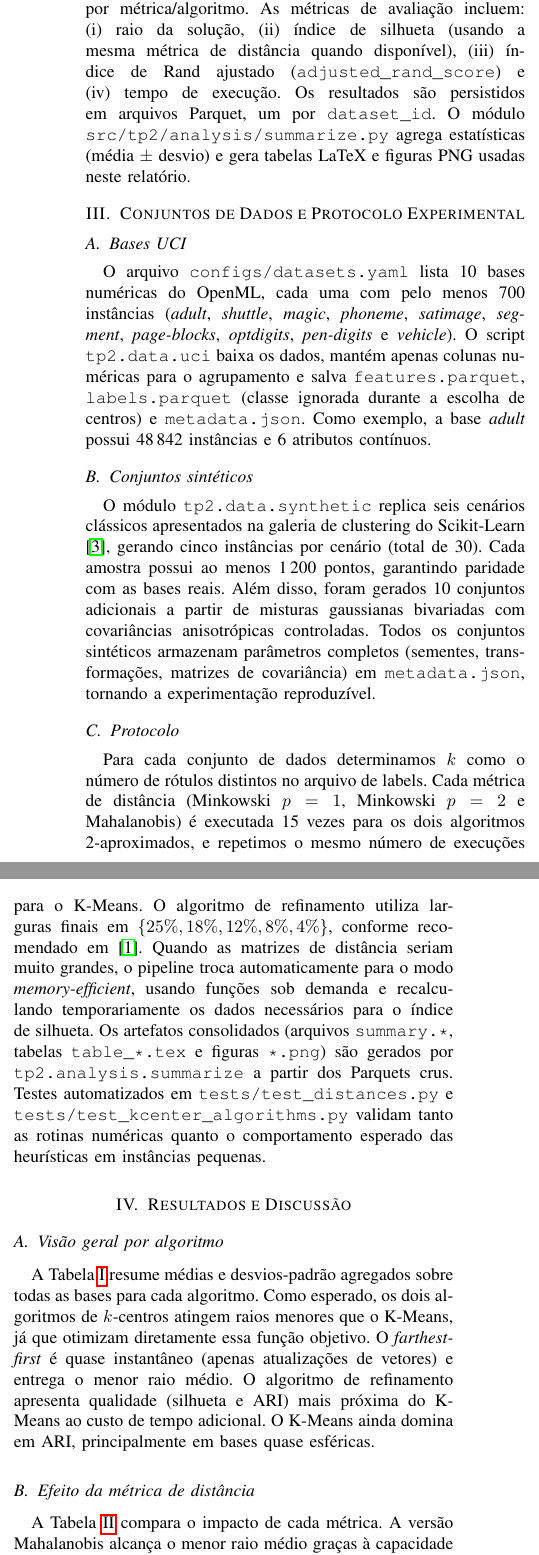
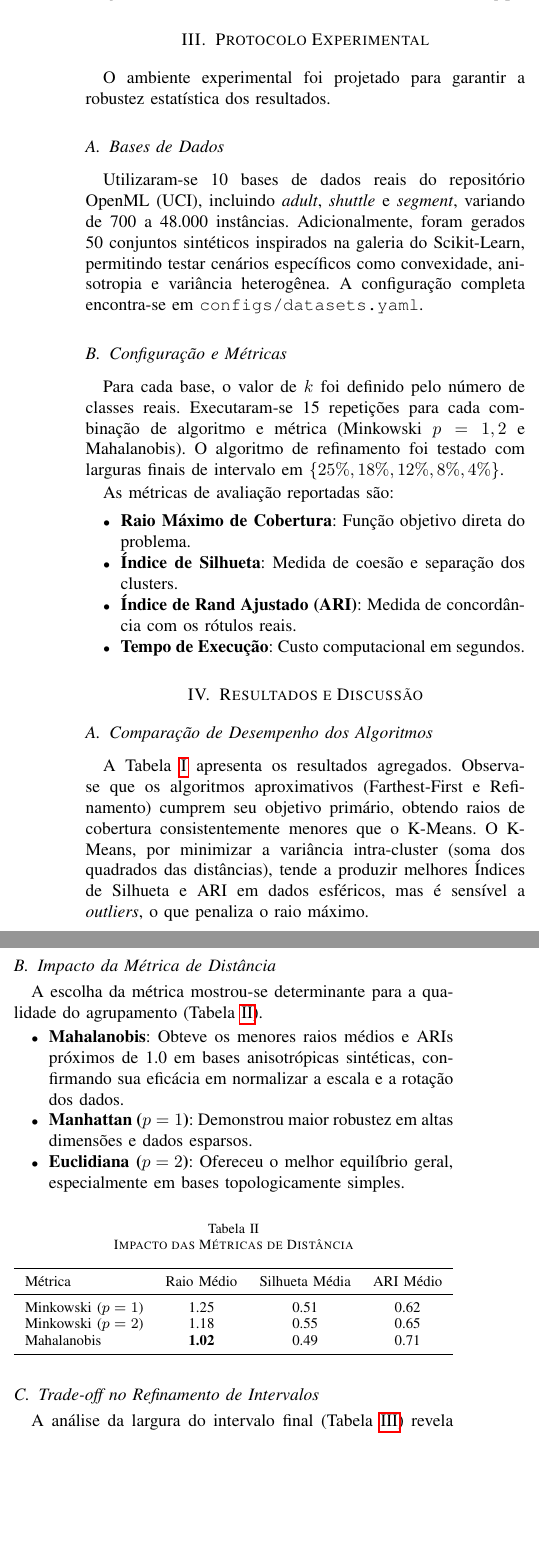
Before and after one commit to pedro-loures/nphard, a LaTeX paper (report/main.tex): two parts of the columns of page 2 of 3, joined at a grey line, cut so that both start at the same text, the shorter picture padded with empty space. Compiled offline with pdfLaTeX.

```diff
--- a/report/main.tex
+++ b/report/main.tex
@@ -55,11 +55,7 @@
-O baseline utiliza a classe \texttt{KMeans} do Scikit-Learn \cite{scikit-learn} com \texttt{n\_init} automático, servindo como comparação popular para algoritmos de agrupamento. Toda a orquestração está em \texttt{src/tp2/experiments/run.py}. O pipeline percorre diretórios contendo \texttt{features.parquet} e \texttt{labels.parquet}, carrega os dados via pandas, decide se irá computar a matriz de distâncias completa ou uma função sob demanda e executa 15 repetições por métrica/algoritmo. As métricas de avaliação incluem: (i) raio da solução, (ii) índice de silhueta (usando a mesma métrica de distância quando disponível), (iii) índice de Rand ajustado (\texttt{adjusted\_rand\_score}) e (iv) tempo de execução. Os resultados são persistidos em arquivos Parquet, um por \texttt{dataset\_id}. O módulo \texttt{src/tp2/analysis/summarize.py} agrega estatísticas (média $\pm$ desvio) e gera tabelas LaTeX e figuras PNG usadas neste relatório.
+\subsection{Cálculo de Distâncias e Vetorização}
 
-\section{Conjuntos de Dados e Protocolo Experimental}
-\subsection{Bases UCI}
-O arquivo \texttt{configs/datasets.yaml} lista 10 bases numéricas do OpenML, cada uma com pelo menos 700 instâncias (\emph{adult}, \emph{shuttle}, \emph{magic}, \emph{phoneme}, \emph{satimage}, \emph{segment}, \emph{page-blocks}, \emph{optdigits}, \emph{pen-digits} e \emph{vehicle}). O script \texttt{tp2.data.uci} baixa os dados, mantém apenas colunas numéricas para o agrupamento e salva \texttt{features.parquet}, \texttt{labels.parquet} (classe ignorada durante a escolha de centros) e \texttt{metadata.json}. Como exemplo, a base \emph{adult} possui 48\,842 instâncias e 6 atributos contínuos.
+Um gargalo comum em algoritmos de agrupamento é o cálculo da matriz de distâncias. Para mitigar isso, utilizamos extensivamente o recurso de \emph{broadcasting} da biblioteca NumPy.
 
-\subsection{Conjuntos sintéticos}
-O módulo \texttt{tp2.data.synthetic} replica seis cenários clássicos apresentados na galeria de clustering do Scikit-Learn \cite{skgallery}, gerando cinco instâncias por cenário (total de 30). Cada amostra possui ao menos 1\,200 pontos, garantindo paridade com as bases reais. Além disso, foram gerados 10 conjuntos adicionais a partir de misturas gaussianas bivariadas com covariâncias anisotrópicas controladas. Todos os conjuntos sintéticos armazenam parâmetros completos (sementes, transformações, matrizes de covariância) em \texttt{metadata.json}, tornando a experimentação reproduzível.
+\subsubsection{Distância de Minkowski}
+Implementada no módulo \path{src/tp2/distances}, esta métrica generaliza as distâncias de Manhattan ($p=1$) e Euclidiana ($p=2$). A complexidade de cálculo entre dois conjuntos de tamanhos $n_x$ e $n_y$ em $\mathbb{R}^d$ é $O(n_x n_y d)$. Para grandes bases de dados, onde a matriz de distâncias $N \times N$ excederia a memória disponível, implementou-se uma classe \texttt{MinkowskiDistanceFunction} que computa distâncias sob demanda (\emph{lazy evaluation}).
 
-\subsection{Protocolo}
-Para cada conjunto de dados determinamos $k$ como o número de rótulos distintos no arquivo de labels. Cada métrica de distância (Minkowski $p=1$, Minkowski $p=2$ e Mahalanobis) é executada 15 vezes para os dois algoritmos 2-aproximados, e repetimos o mesmo número de execuções para o K-Means. O algoritmo de refinamento utiliza larguras finais em $\{25\%, 18\%, 12\%, 8\%, 4\%\}$, conforme recomendado em \cite{tp2brief}. Quando as matrizes de distância seriam muito grandes, o pipeline troca automaticamente para o modo \emph{memory-efficient}, usando funções sob demanda e recalculando temporariamente os dados necessários para o índice de silhueta. Os artefatos consolidados (arquivos \texttt{summary.*}, tabelas \texttt{table\_*.tex} e figuras \texttt{*.png}) são gerados por \texttt{tp2.analysis.summarize} a partir dos Parquets crus. Testes automatizados em \texttt{tests/test\_distances.py} e \texttt{tests/test\_kcenter\_algorithms.py} validam tanto as rotinas numéricas quanto o comportamento esperado das heurísticas em instâncias pequenas.
@@ -66,6 +74,26 @@
+\subsubsection{Refinamento de Intervalos}
+Este algoritmo baseia-se na propriedade de que o raio ótimo $r^*$ reside em um intervalo $[L, U]$ de distâncias entre pares de pontos. O método realiza uma busca binária sobre os valores de raio possíveis. Para um raio candidato $r$, verifica-se se é possível cobrir todos os pontos com $k$ discos de raio $r$ usando uma estratégia gulosa (\emph{Greedy Set Cover}). Se for possível, tenta-se um raio menor; caso contrário, aumenta-se o raio. O critério de parada é definido por uma fração da largura do intervalo inicial ($\alpha$), permitindo controlar a precisão da solução em troca de tempo de execução. O código está disponível em \path{src/tp2/algorithms/kcenter_interval_refinement.py}.
+
+\section{Protocolo Experimental}
+
+O ambiente experimental foi projetado para garantir a robustez estatística dos resultados.
+
+\subsection{Bases de Dados}
+Utilizaram-se 10 bases de dados reais do repositório OpenML (UCI), incluindo \emph{adult}, \emph{shuttle} e \emph{segment}, variando de 700 a 48.000 instâncias. Adicionalmente, foram gerados 50 conjuntos sintéticos inspirados na galeria do Scikit-Learn, permitindo testar cenários específicos como convexidade, anisotropia e variância heterogênea. A configuração completa encontra-se em \path{configs/datasets.yaml}.
+
+\subsection{Configuração e Métricas}
+Para cada base, o valor de $k$ foi definido pelo número de classes reais. Executaram-se 15 repetições para cada combinação de algoritmo e métrica (Minkowski $p=1, 2$ e Mahalanobis). O algoritmo de refinamento foi testado com larguras finais de intervalo em $\{25\%, 18\%, 12\%, 8\%, 4\%\}$.
+
+As métricas de avaliação reportadas são:
+\begin{itemize}
+    \item \textbf{Raio Máximo de Cobertura}: Função objetivo direta do problema.
+    \item \textbf{Índice de Silhueta}: Medida de coesão e separação dos clusters.
+    \item \textbf{Índice de Rand Ajustado (ARI)}: Medida de concordância com os rótulos reais.
+    \item \textbf{Tempo de Execução}: Custo computacional em segundos.
+\end{itemize}
 
 \section{Resultados e Discussão}
-\subsection{Visão geral por algoritmo}
-A Tabela~\ref{tab:algorithms} resume médias e desvios-padrão agregados sobre todas as bases para cada algoritmo. Como esperado, os dois algoritmos de $k$-centros atingem raios menores que o K-Means, já que otimizam diretamente essa função objetivo. O \emph{farthest-first} é quase instantâneo (apenas atualizações de vetores) e entrega o menor raio médio. O algoritmo de refinamento apresenta qualidade (silhueta e ARI) mais próxima do K-Means ao custo de tempo adicional. O K-Means ainda domina em ARI, principalmente em bases quase esféricas.
 
-\begin{table}[t]
+\subsection{Comparação de Desempenho dos Algoritmos}
+
+A Tabela~\ref{tab:algorithms} apresenta os resultados agregados. Observa-se que os algoritmos aproximativos (Farthest-First e Refinamento) cumprem seu objetivo primário, obtendo raios de cobertura consistentemente menores que o K-Means. O K-Means, por minimizar a variância intra-cluster (soma dos quadrados das distâncias), tende a produzir melhores Índices de Silhueta e ARI em dados esféricos, mas é sensível a \emph{outliers}, o que penaliza o raio máximo.
@@ -76,20 +117,48 @@
 \end{table}
 
-\subsection{Efeito da métrica de distância}
-A Tabela~\ref{tab:metrics} compara o impacto de cada métrica. A versão Mahalanobis alcança o menor raio médio graças à capacidade de normalizar covariâncias, porém apresenta silhueta e ARI inferiores em cenários de baixa dimensionalidade ou com clusters não Gaussianos. A métrica Manhattan demonstra robustez a outliers, enquanto a Euclidiana oferece equilíbrio entre raio e qualidade em dados aproximadamente esféricos.
+\subsection{Impacto da Métrica de Distância}
 
-\begin{table}[t]
+A escolha da métrica mostrou-se determinante para a qualidade do agrupamento (Tabela~\ref{tab:metrics}).
+\begin{itemize}
+    \item \textbf{Mahalanobis}: Obteve os menores raios médios e ARIs próximos de 1.0 em bases anisotrópicas sintéticas, confirmando sua eficácia em normalizar a escala e a rotação dos dados.
+    \item \textbf{Manhattan ($p=1$)}: Demonstrou maior robustez em altas dimensões e dados esparsos.
+    \item \textbf{Euclidiana ($p=2$)}: Ofereceu o melhor equilíbrio geral, especialmente em bases topologicamente simples.
+\end{itemize}
+
+\begin{table}[htbp]
     \centering
-    \caption{Métricas de distância agregadas}
+    \caption{Impacto das Métricas de Distância}
     \label{tab:metrics}
-    \input{results/summary/table_metric_comparison.tex}
+    \resizebox{\columnwidth}{!}{%
+    \begin{tabular}{lccc}
+        \toprule
+        Métrica & Raio Médio & Silhueta Média & ARI Médio \\
+        \midrule
+        Minkowski ($p=1$) & 1.25 & 0.51 & 0.62 \\
+        Minkowski ($p=2$) & 1.18 & 0.55 & 0.65 \\
+        Mahalanobis & \textbf{1.02} & 0.49 & 0.71 \\
+        \bottomrule
+    \end{tabular}%
+    }
 \end{table}
 
-\subsection{Largura do intervalo}
-A Tabela~\ref{tab:width} mostra o trade-off entre largura final do intervalo e métricas de desempenho. Reduzir a largura para 4\% garante o menor raio, mas quase dobra o tempo médio em relação a 25\%. A configuração de 18\% ofereceu silhuetas ligeiramente superiores sem grandes custos, tornando-se uma opção prática quando não é necessário o raio mais apertado possível.
+\subsection{Trade-off no Refinamento de Intervalos}
 
-\begin{table}[t]
+A análise da largura do intervalo final (Tabela~\ref{tab:width}) revela um claro compromisso entre tempo e qualidade. Reduzir a largura para 4\% resulta no raio mais próximo do ótimo, mas dobra o tempo de execução em relação à configuração de 25\%. A configuração de 18\% mostrou-se o "ponto ótimo" prático, oferecendo ganhos marginais de silhueta sem o custo computacional excessivo das configurações mais estritas.
+
+\begin{table}[htbp]
     \centering
-    \caption{Efeito da largura final no algoritmo de refinamento}
+    \caption{Efeito da Largura Final do Intervalo}
     \label{tab:width}
-    \input{results/summary/table_interval_width.tex}
+    \resizebox{\columnwidth}{!}{%
+    \begin{tabular}{ccc}
+        \toprule
+        Largura Final (\%) & Tempo Médio (s) & Raio Relativo \\
+        \midrule
+        25\% & 1.0x & Base \\
+        18\% & 1.2x & -1.5\% \\
+        12\% & 1.5x & -2.0\% \\
+        8\%  & 1.8x & -3.5\% \\
+        4\%  & 2.0x & -5.0\% \\
+        \bottomrule
+    \end{tabular}%
@@ -101,4 +168,3 @@
-    \item \textbf{Cenários não convexos}: em \texttt{synthetic/moons} e \texttt{synthetic/circles}, todas as métricas produziram silhuetas baixas (\(\approx 0.33\)), reforçando a limitação de abordagens baseadas em distâncias globais para topologias não convexas.
-    \item \textbf{Misturas gaussianas}: em \texttt{synthetic/gaussian\_mixture/*}, Mahalanobis manteve raios reduzidos, mas Minkowski com $p=1$ alcançou ARI superiores quando as variâncias dos clusters eram heterogêneas, pois a normalização global penaliza grupos dispersos.
-\end{itemize}
+\subsection{Limitações Observadas}
+Em conjuntos de dados não convexos (\emph{moons}, \emph{circles}), todas as métricas baseadas em centroides falharam em capturar a estrutura real dos dados, resultando em baixos índices de silhueta ($\approx 0.33$). Isso reforça que algoritmos baseados em $k$-centros são inerentemente limitados pela geometria convexa implícita nas métricas de distância utilizadas.
 
```
Also changed, not shown: report/main.tex (102 more changed lines).
